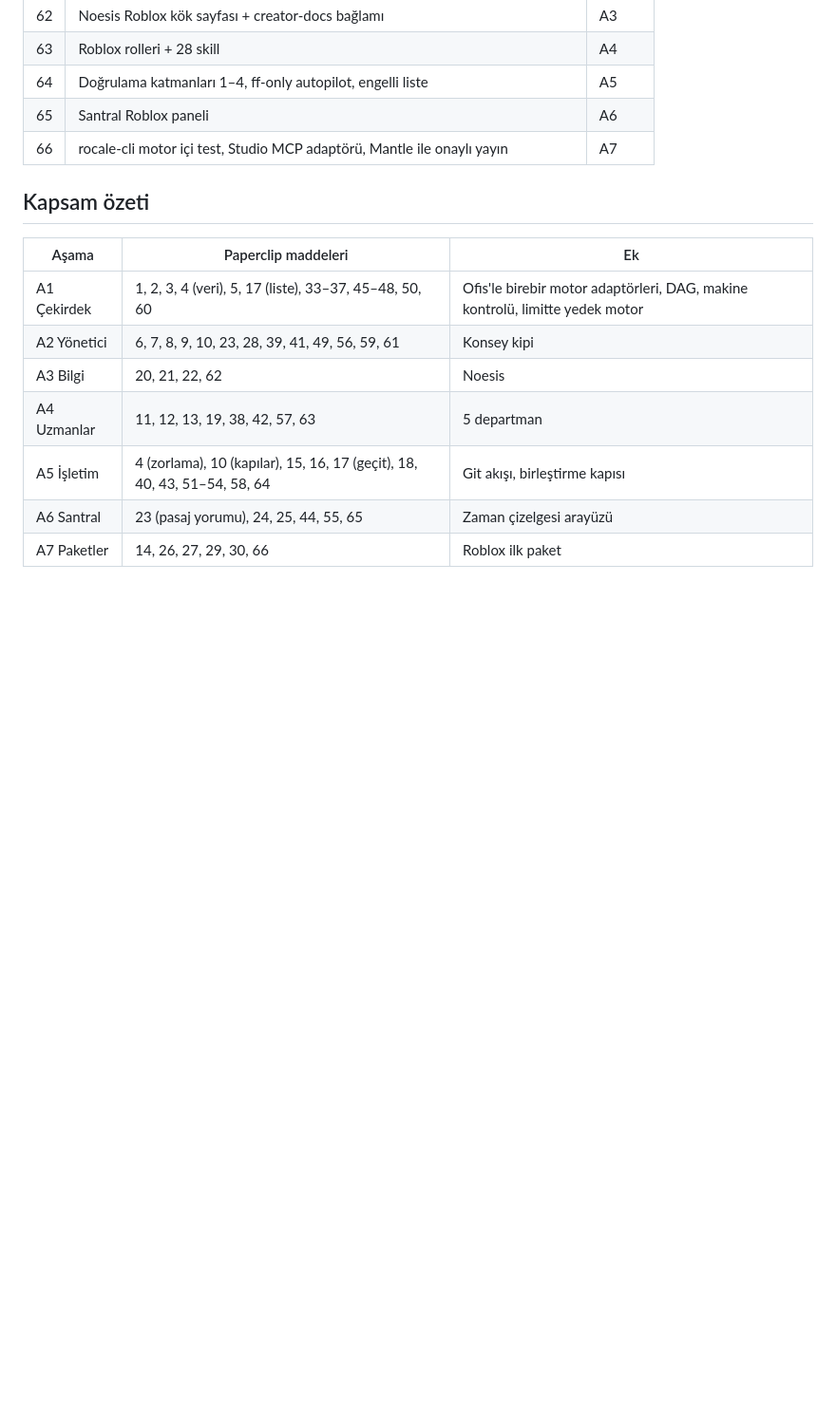
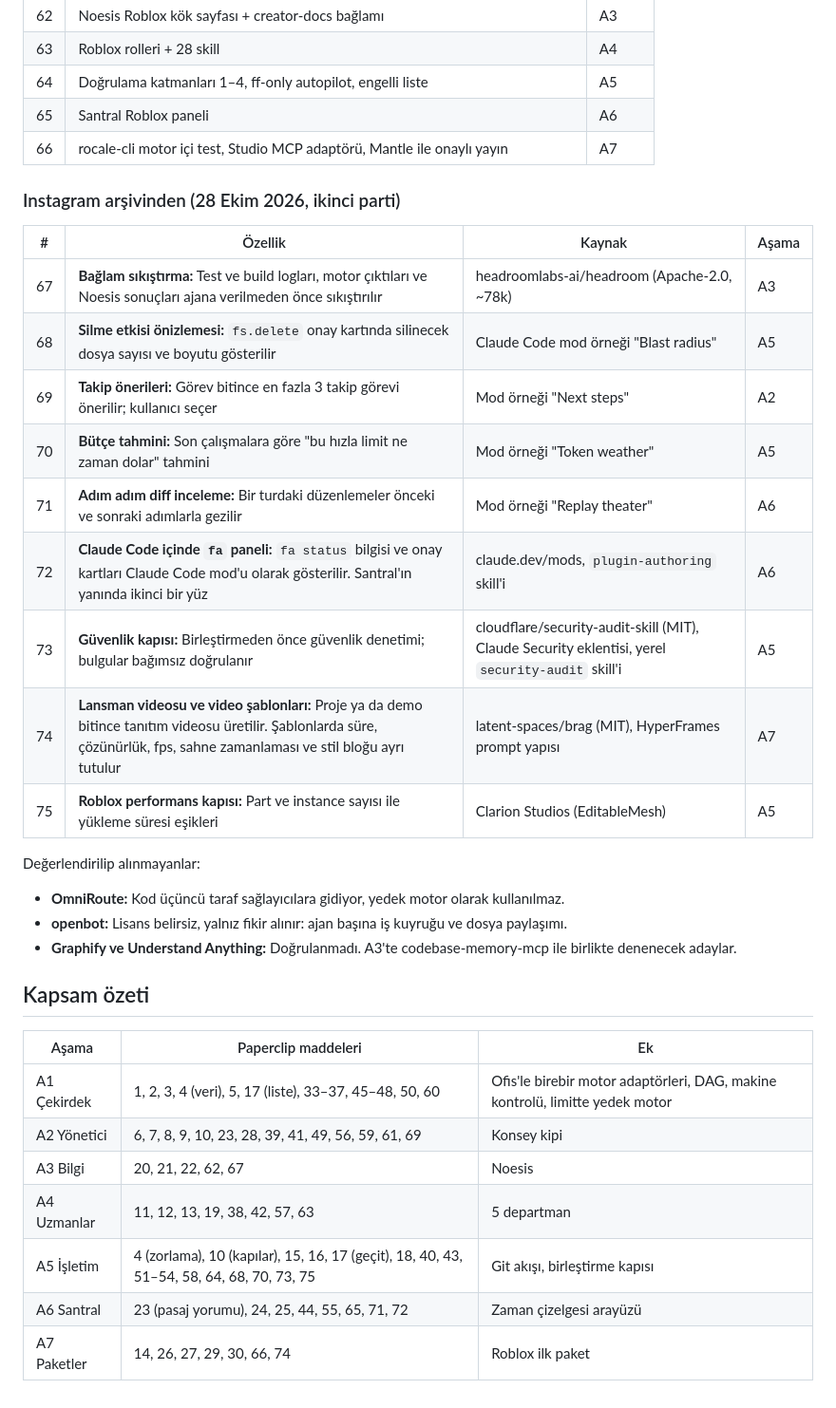
Before and after one commit to Bluetwinklez/feyzullah-agents, a Markdown page: docs/OZELLIK-HARITASI.md, the part around the change. Shown at 95% size. Drawn GitHub-style; blank space fills up the shorter version.

Commit message:
docs: Instagram arşivinden gelen özellikler (bağlam sıkıştırma, güvenlik kapısı, mod fikirleri, Roblox performans kapısı)

```diff
--- a/docs/OZELLIK-HARITASI.md
+++ b/docs/OZELLIK-HARITASI.md
@@ -141,14 +141,33 @@ Ayrıntı [`ROBLOX.md`](ROBLOX.md) dosyasında.
 | 65 | Santral Roblox paneli | A6 |
 | 66 | rocale-cli motor içi test, Studio MCP adaptörü, Mantle ile onaylı yayın | A7 |
 
+### Instagram arşivinden (28 Ekim 2026, ikinci parti)
+
+| # | Özellik | Kaynak | Aşama |
+|---|---|---|---|
+| 67 | **Bağlam sıkıştırma:** Test ve build logları, motor çıktıları ve Noesis sonuçları ajana verilmeden önce sıkıştırılır | headroomlabs-ai/headroom (Apache-2.0, ~78k) | A3 |
+| 68 | **Silme etkisi önizlemesi:** `fs.delete` onay kartında silinecek dosya sayısı ve boyutu gösterilir | Claude Code mod örneği "Blast radius" | A5 |
+| 69 | **Takip önerileri:** Görev bitince en fazla 3 takip görevi önerilir; kullanıcı seçer | Mod örneği "Next steps" | A2 |
+| 70 | **Bütçe tahmini:** Son çalışmalara göre "bu hızla limit ne zaman dolar" tahmini | Mod örneği "Token weather" | A5 |
+| 71 | **Adım adım diff inceleme:** Bir turdaki düzenlemeler önceki ve sonraki adımlarla gezilir | Mod örneği "Replay theater" | A6 |
+| 72 | **Claude Code içinde `fa` paneli:** `fa status` bilgisi ve onay kartları Claude Code mod'u olarak gösterilir. Santral'ın yanında ikinci bir yüz | claude.dev/mods, `plugin-authoring` skill'i | A6 |
+| 73 | **Güvenlik kapısı:** Birleştirmeden önce güvenlik denetimi; bulgular bağımsız doğrulanır | cloudflare/security-audit-skill (MIT), Claude Security eklentisi, yerel `security-audit` skill'i | A5 |
+| 74 | **Lansman videosu ve video şablonları:** Proje ya da demo bitince tanıtım videosu üretilir. Şablonlarda süre, çözünürlük, fps, sahne zamanlaması ve stil bloğu ayrı tutulur | latent-spaces/brag (MIT), HyperFrames prompt yapısı | A7 |
+| 75 | **Roblox performans kapısı:** Part ve instance sayısı ile yükleme süresi eşikleri | Clarion Studios (EditableMesh) | A5 |
+
+Değerlendirilip alınmayanlar:
+- **OmniRoute:** Kod üçüncü taraf sağlayıcılara gidiyor, yedek motor olarak kullanılmaz.
+- **openbot:** Lisans belirsiz, yalnız fikir alınır: ajan başına iş kuyruğu ve dosya paylaşımı.
+- **Graphify ve Understand Anything:** Doğrulanmadı. A3'te codebase-memory-mcp ile birlikte denenecek adaylar.
+
 ## Kapsam özeti
 
 | Aşama | Paperclip maddeleri | Ek |
 |---|---|---|
 | A1 Çekirdek | 1, 2, 3, 4 (veri), 5, 17 (liste), 33–37, 45–48, 50, 60 | Ofis'le birebir motor adaptörleri, DAG, makine kontrolü, limitte yedek motor |
-| A2 Yönetici | 6, 7, 8, 9, 10, 23, 28, 39, 41, 49, 56, 59, 61 | Konsey kipi |
-| A3 Bilgi | 20, 21, 22, 62 | Noesis |
+| A2 Yönetici | 6, 7, 8, 9, 10, 23, 28, 39, 41, 49, 56, 59, 61, 69 | Konsey kipi |
+| A3 Bilgi | 20, 21, 22, 62, 67 | Noesis |
 | A4 Uzmanlar | 11, 12, 13, 19, 38, 42, 57, 63 | 5 departman |
-| A5 İşletim | 4 (zorlama), 10 (kapılar), 15, 16, 17 (geçit), 18, 40, 43, 51–54, 58, 64 | Git akışı, birleştirme kapısı |
-| A6 Santral | 23 (pasaj yorumu), 24, 25, 44, 55, 65 | Zaman çizelgesi arayüzü |
-| A7 Paketler | 14, 26, 27, 29, 30, 66 | Roblox ilk paket |
+| A5 İşletim | 4 (zorlama), 10 (kapılar), 15, 16, 17 (geçit), 18, 40, 43, 51–54, 58, 64, 68, 70, 73, 75 | Git akışı, birleştirme kapısı |
+| A6 Santral | 23 (pasaj yorumu), 24, 25, 44, 55, 65, 71, 72 | Zaman çizelgesi arayüzü |
+| A7 Paketler | 14, 26, 27, 29, 30, 66, 74 | Roblox ilk paket |
```
Also changed, not shown: docs/BENZER-PROJELER.md (+10 -0 lines), docs/ROBLOX.md (+5 -0 lines).
